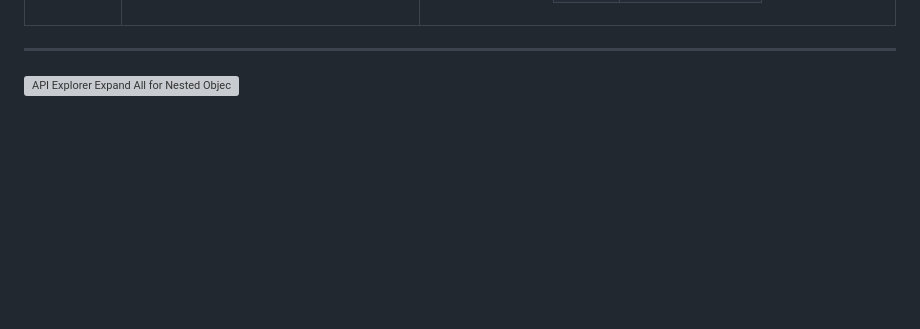
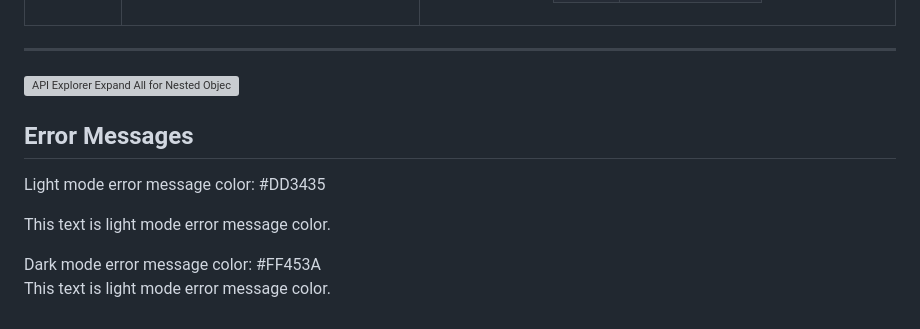
Before and after one commit to Fiserv/developer-studio-support, a Markdown page: docs/md/basic-syntax.md, the part around the change. GitHub-like rendering; blank space fills up the shorter version; grey boxes are pictures that could not be loaded.

Commit message:
PORT-7688: Adding Error color code to support file

```diff
--- a/docs/md/basic-syntax.md
+++ b/docs/md/basic-syntax.md
@@ -193,3 +193,8 @@ Table with nested objects, containing descriptions, HTML tags are also allowed.
 ---
 
 ![API Explorer Expand All for Nested Objects](../../assets/images/API_Explorer_Expand_All.gif)
+
+## Error Messages
+
+Light mode error message color: #DD3435 <p style="color: #DD3435;">This text is light mode error message color.</p>
+Dark mode error message color: #FF453A <p style="color: #FF453A;">This text is light mode error message color.</p>
```
